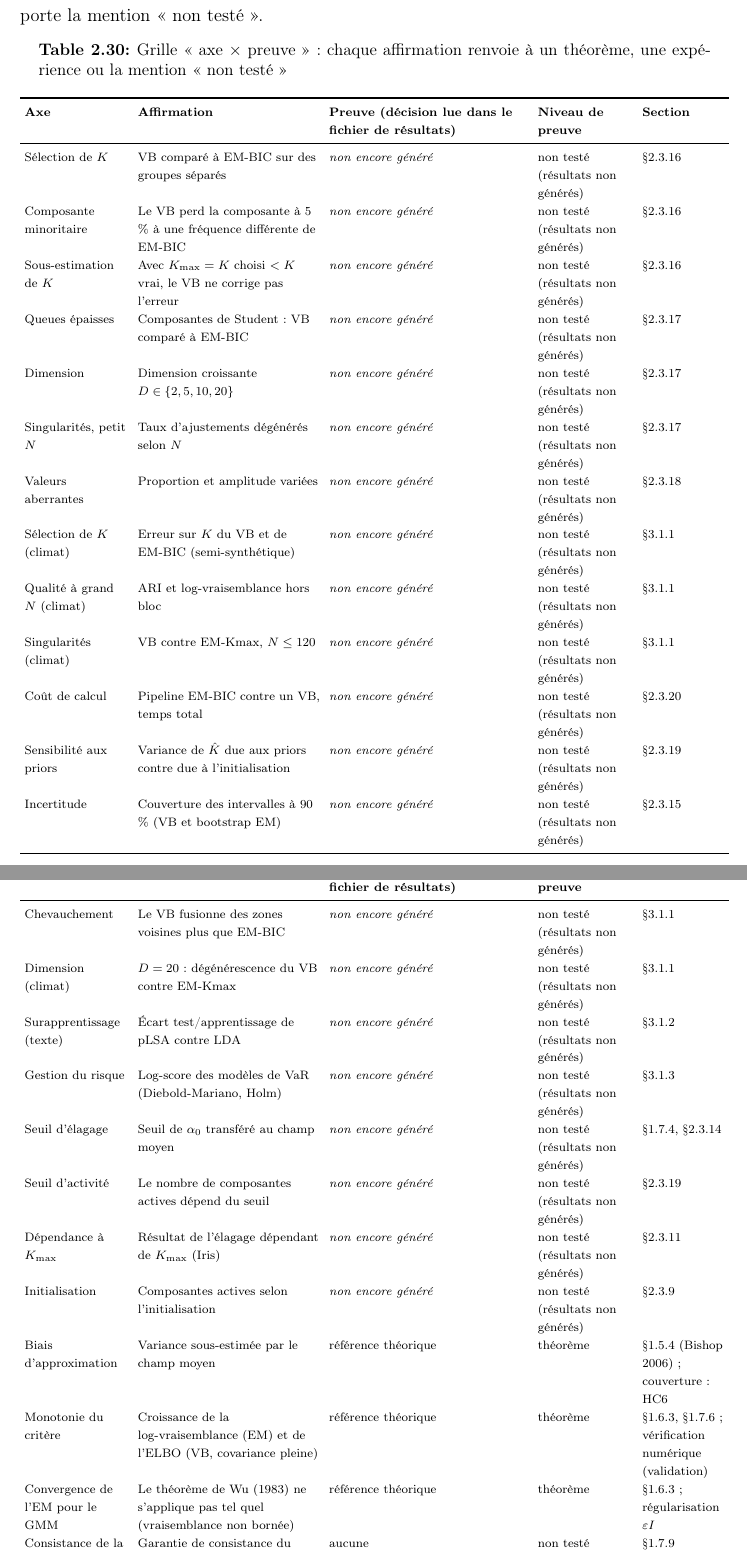
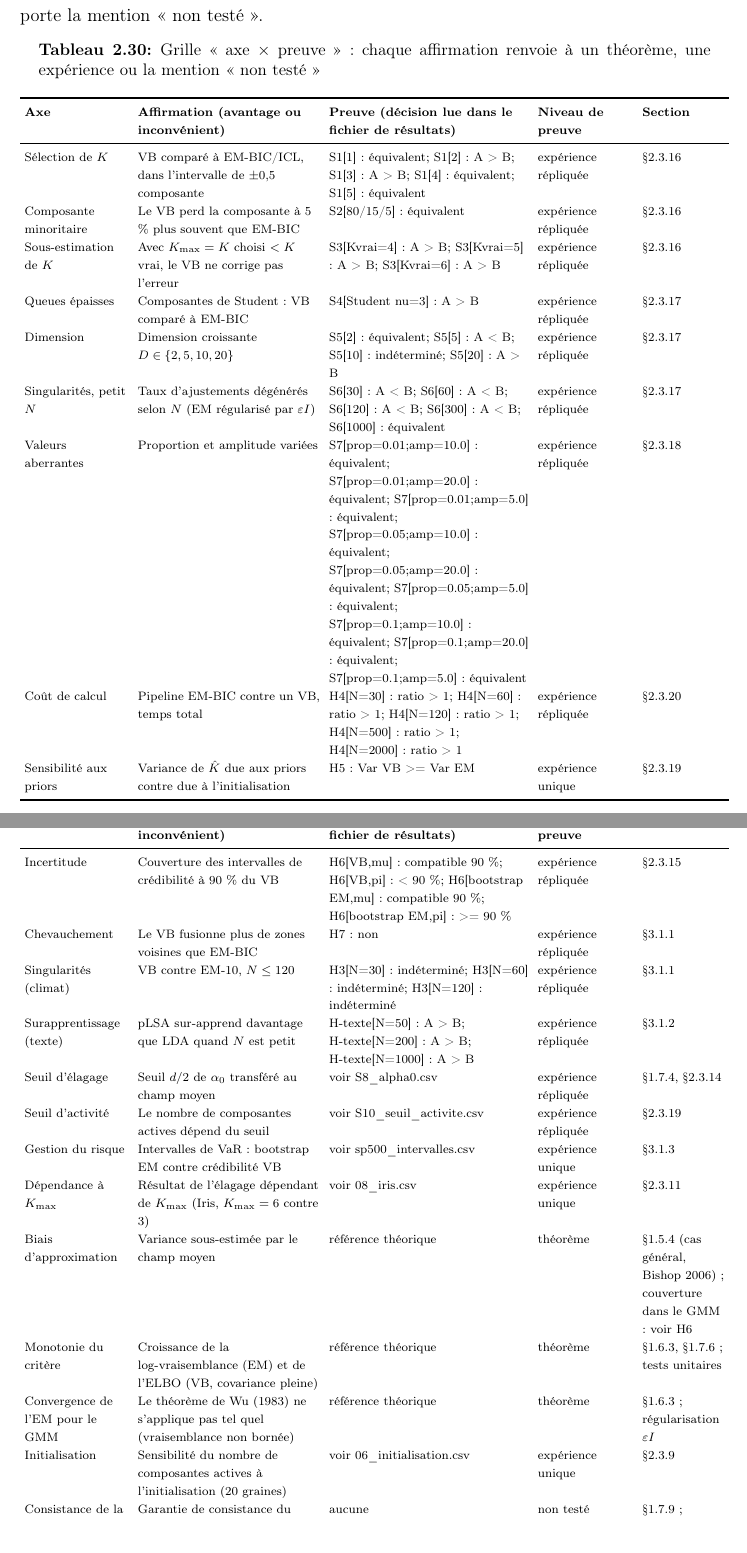
Before and after one commit to Kanaicare8/em-classique-vs-variationnel, a LaTeX thesis (main.tex, which reads tables/grille_axe_preuve.tex): two parts of pages 97 and 98 of 143, joined at a grey line, cut so that both start at the same text. Compiled offline with pdfLaTeX.

Commit message:
validation

```diff
--- a/tables/grille_axe_preuve.tex
+++ b/tables/grille_axe_preuve.tex
@@ -3,38 +3,35 @@
 \begin{longtable}{>{\raggedright\arraybackslash}p{2.40cm}>{\raggedright\arraybackslash}p{4.20cm}>{\raggedright\arraybackslash}p{4.60cm}>{\raggedright\arraybackslash}p{2.20cm}>{\raggedright\arraybackslash}p{1.90cm}}
 \caption{Grille « axe $\times$ preuve » : chaque affirmation renvoie à un théorème, une expérience ou la mention « non testé »}\label{tab:2_17}\\
 \toprule
-\textbf{Axe} & \textbf{Affirmation} & \textbf{Preuve (décision lue dans le fichier de résultats)} & \textbf{Niveau de preuve} & \textbf{Section} \\
+\textbf{Axe} & \textbf{Affirmation (avantage ou inconvénient)} & \textbf{Preuve (décision lue dans le fichier de résultats)} & \textbf{Niveau de preuve} & \textbf{Section} \\
 \midrule
 \endfirsthead
 \toprule
-\textbf{Axe} & \textbf{Affirmation} & \textbf{Preuve (décision lue dans le fichier de résultats)} & \textbf{Niveau de preuve} & \textbf{Section} \\
+\textbf{Axe} & \textbf{Affirmation (avantage ou inconvénient)} & \textbf{Preuve (décision lue dans le fichier de résultats)} & \textbf{Niveau de preuve} & \textbf{Section} \\
 \midrule
 \endhead
 \bottomrule
 \endfoot
-Sélection de $K$ & VB comparé à EM-BIC sur des groupes séparés & \emph{non encore généré} & non testé (résultats non générés) & §2.3.16 \\
-Composante minoritaire & Le VB perd la composante à 5 \% à une fréquence différente de EM-BIC & \emph{non encore généré} & non testé (résultats non générés) & §2.3.16 \\
-Sous-estimation de $K$ & Avec $K_{\max}=K$ choisi $<K$ vrai, le VB ne corrige pas l'erreur & \emph{non encore généré} & non testé (résultats non générés) & §2.3.16 \\
-Queues épaisses & Composantes de Student : VB comparé à EM-BIC & \emph{non encore généré} & non testé (résultats non générés) & §2.3.17 \\
-Dimension & Dimension croissante $D\in\{2,5,10,20\}$ & \emph{non encore généré} & non testé (résultats non générés) & §2.3.17 \\
-Singularités, petit $N$ & Taux d'ajustements dégénérés selon $N$ & \emph{non encore généré} & non testé (résultats non générés) & §2.3.17 \\
-Valeurs aberrantes & Proportion et amplitude variées & \emph{non encore généré} & non testé (résultats non générés) & §2.3.18 \\
-Sélection de $K$ (climat) & Erreur sur $K$ du VB et de EM-BIC (semi-synthétique) & \emph{non encore généré} & non testé (résultats non générés) & §3.1.1 \\
-Qualité à grand $N$ (climat) & ARI et log-vraisemblance hors bloc & \emph{non encore généré} & non testé (résultats non générés) & §3.1.1 \\
-Singularités (climat) & VB contre EM-Kmax, $N\leq120$ & \emph{non encore généré} & non testé (résultats non générés) & §3.1.1 \\
-Coût de calcul & Pipeline EM-BIC contre un VB, temps total & \emph{non encore généré} & non testé (résultats non générés) & §2.3.20 \\
-Sensibilité aux priors & Variance de $\hat K$ due aux priors contre due à l'initialisation & \emph{non encore généré} & non testé (résultats non générés) & §2.3.19 \\
-Incertitude & Couverture des intervalles à 90 \% (VB et bootstrap EM) & \emph{non encore généré} & non testé (résultats non générés) & §2.3.15 \\
-Chevauchement & Le VB fusionne des zones voisines plus que EM-BIC & \emph{non encore généré} & non testé (résultats non générés) & §3.1.1 \\
-Dimension (climat) & $D = 20$ : dégénérescence du VB contre EM-Kmax & \emph{non encore généré} & non testé (résultats non générés) & §3.1.1 \\
-Surapprentissage (texte) & Écart test/apprentissage de pLSA contre LDA & \emph{non encore généré} & non testé (résultats non générés) & §3.1.2 \\
-Gestion du risque & Log-score des modèles de VaR (Diebold-Mariano, Holm) & \emph{non encore généré} & non testé (résultats non générés) & §3.1.3 \\
-Seuil d'élagage & Seuil de $\alpha_0$ transféré au champ moyen & \emph{non encore généré} & non testé (résultats non générés) & §1.7.4, §2.3.14 \\
-Seuil d'activité & Le nombre de composantes actives dépend du seuil & \emph{non encore généré} & non testé (résultats non générés) & §2.3.19 \\
-Dépendance à $K_{\max}$ & Résultat de l'élagage dépendant de $K_{\max}$ (Iris) & \emph{non encore généré} & non testé (résultats non générés) & §2.3.11 \\
-Initialisation & Composantes actives selon l'initialisation & \emph{non encore généré} & non testé (résultats non générés) & §2.3.9 \\
-Biais d'approximation & Variance sous-estimée par le champ moyen & référence théorique & théorème & §1.5.4 (Bishop 2006) ; couverture : HC6 \\
-Monotonie du critère & Croissance de la log-vraisemblance (EM) et de l'ELBO (VB, covariance pleine) & référence théorique & théorème & §1.6.3, §1.7.6 ; vérification numérique (validation) \\
+Sélection de $K$ & VB comparé à EM-BIC/ICL, dans l'intervalle de $\pm0{,}5$ composante & S1[1] : équivalent; S1[2] : A > B; S1[3] : A > B; S1[4] : équivalent; S1[5] : équivalent & expérience répliquée & §2.3.16 \\
+Composante minoritaire & Le VB perd la composante à 5 \% plus souvent que EM-BIC & S2[80/15/5] : équivalent & expérience répliquée & §2.3.16 \\
+Sous-estimation de $K$ & Avec $K_{\max}=K$ choisi $<K$ vrai, le VB ne corrige pas l'erreur & S3[Kvrai=4] : A > B; S3[Kvrai=5] : A > B; S3[Kvrai=6] : A > B & expérience répliquée & §2.3.16 \\
+Queues épaisses & Composantes de Student : VB comparé à EM-BIC & S4[Student nu=3] : A > B & expérience répliquée & §2.3.17 \\
+Dimension & Dimension croissante $D\in\{2,5,10,20\}$ & S5[2] : équivalent; S5[5] : A < B; S5[10] : indéterminé; S5[20] : A > B & expérience répliquée & §2.3.17 \\
+Singularités, petit $N$ & Taux d'ajustements dégénérés selon $N$ (EM régularisé par $\varepsilon I$) & S6[30] : A < B; S6[60] : A < B; S6[120] : A < B; S6[300] : A < B; S6[1000] : équivalent & expérience répliquée & §2.3.17 \\
+Valeurs aberrantes & Proportion et amplitude variées & S7[prop=0.01;amp=10.0] : équivalent; S7[prop=0.01;amp=20.0] : équivalent; S7[prop=0.01;amp=5.0] : équivalent; S7[prop=0.05;amp=10.0] : équivalent; S7[prop=0.05;amp=20.0] : équivalent; S7[prop=0.05;amp=5.0] : équivalent; S7[prop=0.1;amp=10.0] : équivalent; S7[prop=0.1;amp=20.0] : équivalent; S7[prop=0.1;amp=5.0] : équivalent & expérience répliquée & §2.3.18 \\
+Coût de calcul & Pipeline EM-BIC contre un VB, temps total & H4[N=30] : ratio > 1; H4[N=60] : ratio > 1; H4[N=120] : ratio > 1; H4[N=500] : ratio > 1; H4[N=2000] : ratio > 1 & expérience répliquée & §2.3.20 \\
+Sensibilité aux priors & Variance de $\hat K$ due aux priors contre due à l'initialisation & H5 : Var VB >= Var EM & expérience unique & §2.3.19 \\
+Incertitude & Couverture des intervalles de crédibilité à 90 \% du VB & H6[VB,mu] : compatible 90 \%; H6[VB,pi] : < 90 \%; H6[bootstrap EM,mu] : compatible 90 \%; H6[bootstrap EM,pi] : >= 90 \% & expérience répliquée & §2.3.15 \\
+Chevauchement & Le VB fusionne plus de zones voisines que EM-BIC & H7 : non & expérience répliquée & §3.1.1 \\
+Singularités (climat) & VB contre EM-10, $N\leq120$ & H3[N=30] : indéterminé; H3[N=60] : indéterminé; H3[N=120] : indéterminé & expérience répliquée & §3.1.1 \\
+Surapprentissage (texte) & pLSA sur-apprend davantage que LDA quand $N$ est petit & H-texte[N=50] : A > B; H-texte[N=200] : A > B; H-texte[N=1000] : A > B & expérience répliquée & §3.1.2 \\
+Seuil d'élagage & Seuil $d/2$ de $\alpha_0$ transféré au champ moyen & voir S8\_alpha0.csv & expérience répliquée & §1.7.4, §2.3.14 \\
+Seuil d'activité & Le nombre de composantes actives dépend du seuil & voir S10\_seuil\_activite.csv & expérience répliquée & §2.3.19 \\
+Gestion du risque & Intervalles de VaR : bootstrap EM contre crédibilité VB & voir sp500\_intervalles.csv & expérience unique & §3.1.3 \\
+Dépendance à $K_{\max}$ & Résultat de l'élagage dépendant de $K_{\max}$ (Iris, $K_{\max}=6$ contre 3) & voir 08\_iris.csv & expérience unique & §2.3.11 \\
+Biais d'approximation & Variance sous-estimée par le champ moyen & référence théorique & théorème & §1.5.4 (cas général, Bishop 2006) ; couverture dans le GMM : voir H6 \\
+Monotonie du critère & Croissance de la log-vraisemblance (EM) et de l'ELBO (VB, covariance pleine) & référence théorique & théorème & §1.6.3, §1.7.6 ; tests unitaires \\
 Convergence de l'EM pour le GMM & Le théorème de Wu (1983) ne s'applique pas tel quel (vraisemblance non bornée) & référence théorique & théorème & §1.6.3 ; régularisation $\varepsilon I$ \\
-Consistance de la sélection de $K$ & Garantie de consistance du champ moyen pour $K$ & aucune & non testé & §1.7.9 \\
-Taux de l'EM en sur-spécification & Précision $(d/n)^{1/4}$ dans le cas équilibré (Dwivedi et al., 2020) & aucune & non testé & §1.6.3.d \\
+Initialisation & Sensibilité du nombre de composantes actives à l'initialisation (20 graines) & voir 06\_initialisation.csv & expérience unique & §2.3.9 \\
+Consistance de la sélection de $K$ & Garantie de consistance du champ moyen pour $K$ & aucune & non testé & §1.7.9 ; théorie sur le posterior exact seulement \\
+Taux de l'EM en sur-spécification & Convergence lente, précision $(d/n)^{1/4}$ dans le cas équilibré (Dwivedi et al., 2020) & aucune & non testé & §1.6.3.d ; théorème hors du cadre des covariances libres \\
```
Also changed, not shown: A_REGENERER.md (added, +35 -0 lines), main.tex (+3 -0 lines), tables/guide_decision.tex (+6 -6 lines), main.pdf, tables/grille_axe_preuve.tex (10 more changed lines).
